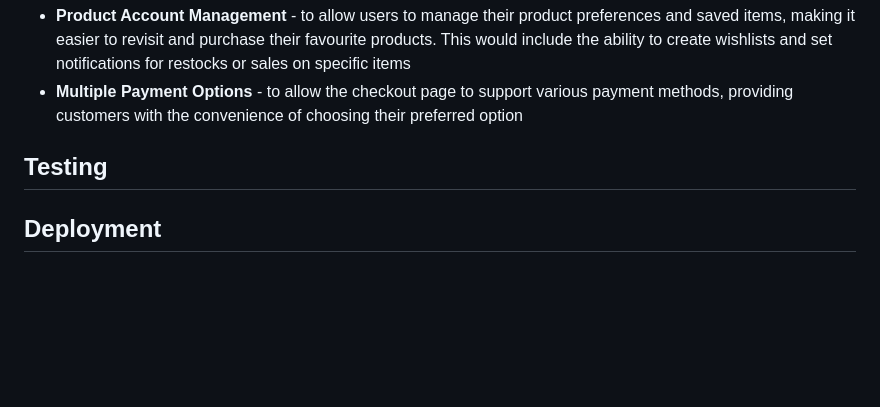
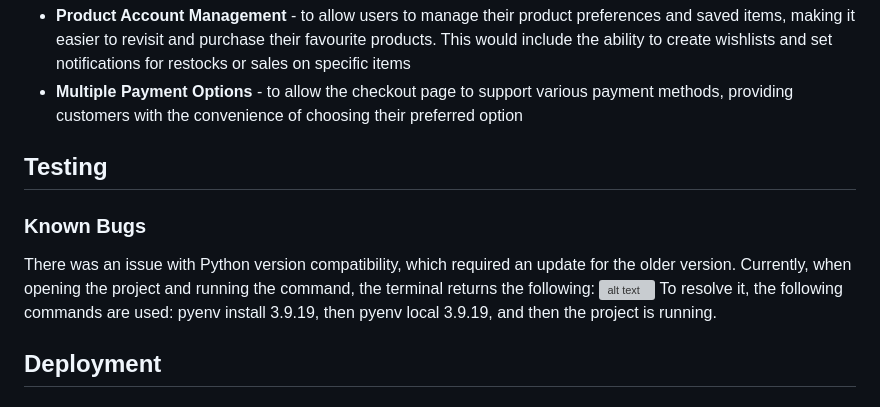
Before and after one commit to hh859/SwimStore, a Markdown page: README.md, the part around the change. GitHub-like rendering; blank space fills up the shorter version; grey boxes are pictures that could not be loaded.

```diff
--- a/README.md
+++ b/README.md
@@ -60,6 +60,12 @@ The front page of Swim Store is designed to provide a user-friendly and engaging
 
 ## Testing
 
+### Known Bugs
+There was an issue with Python version compatibility, which required an update for the older version. Currently, when opening the project and running the command, the terminal returns the following:
+  ![alt text]()
+To resolve it, the following commands are used: pyenv install 3.9.19, then pyenv local 3.9.19, and then the project is running.
+
+
 ## Deployment
 
 
```
